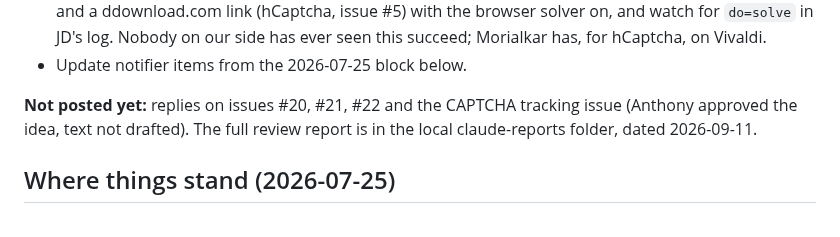
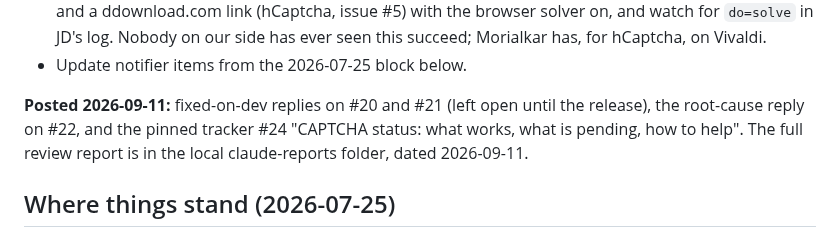
Before and after one commit to magnetgrouplabs/myjdownloader-extension-mv3, a Markdown page: HANDOFF.md, the part around the change. Rendered like a GitHub page.

Commit message:
snapshot: MAINPC 2026-09-11T14:30:06.9762340-04:00 (129 paths)
Sync-Kind: snapshot
Sync-Branch: dev
Sync-Head: 9767fcf311971e62224d7b63ed06ab0eccd2993c

```diff
--- a/HANDOFF.md
+++ b/HANDOFF.md
@@ -48,9 +48,9 @@ JDownloader's pages. Both reviews are on GitHub under magnetgrouplabs.
   in JD's log. Nobody on our side has ever seen this succeed; Morialkar has, for hCaptcha, on Vivaldi.
 - Update notifier items from the 2026-07-25 block below.
 
-**Not posted yet:** replies on issues #20, #21, #22 and the CAPTCHA tracking issue (Anthony approved
-the idea, text not drafted). The full review report is in the local claude-reports folder, dated
-2026-09-11.
+**Posted 2026-09-11:** fixed-on-dev replies on #20 and #21 (left open until the release), the root-cause reply
+on #22, and the pinned tracker #24 "CAPTCHA status: what works, what is pending, how to help". The full
+review report is in the local claude-reports folder, dated 2026-09-11.
 
 ## Where things stand (2026-07-25)
 
```
